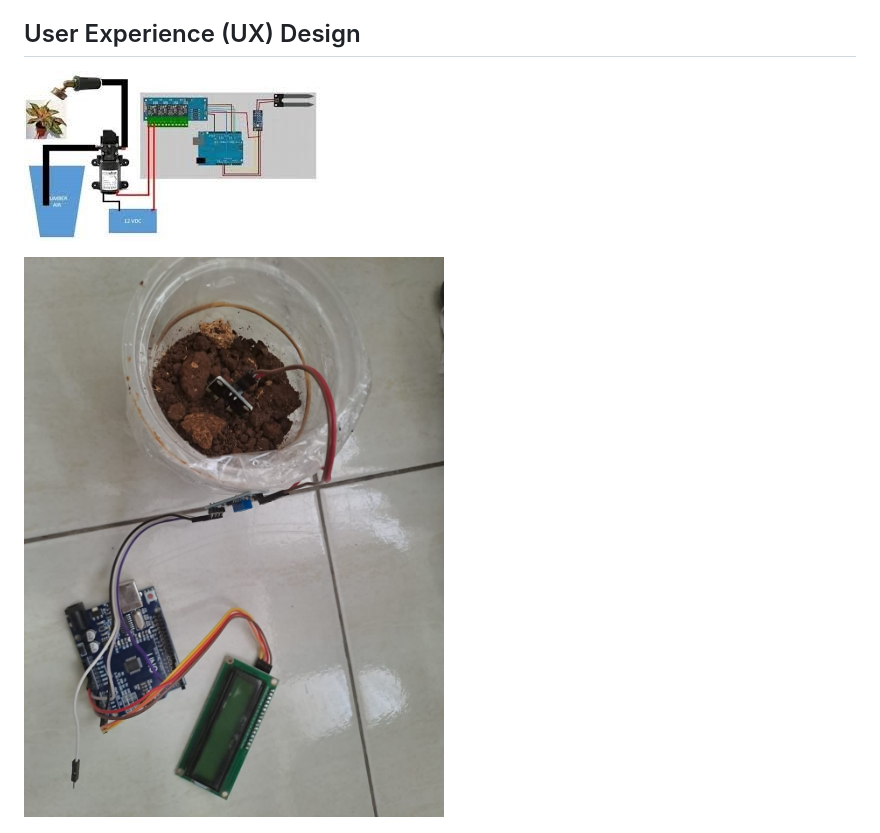
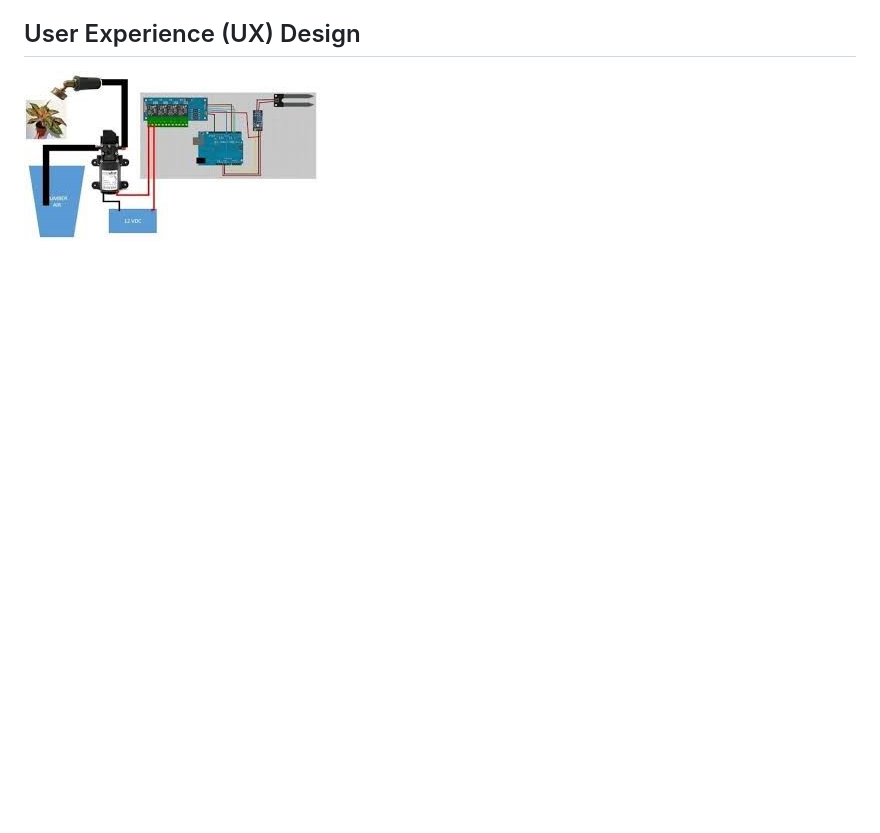
Before and after one commit to muhamadiqbalsetiawan/Anthopqua-Ubicom, a Markdown page: README.md, the part around the change. Drawn GitHub-style; blank space fills up the shorter version.

```diff
--- a/README.md
+++ b/README.md
@@ -69,8 +69,6 @@ User story [[1]](https://www.mountaingoatsoftware.com/agile/user-stories) memuda
 ## User Experience (UX) Design
 ![](https://github.com/muhamadiqbalsetiawan/Anthopqua-Ubicom/blob/main/image.jpg)
 
-![](https://github.com/muhamadiqbalsetiawan/Anthopqua-Ubicom/blob/main/arsitektur.jpg)
-
 ![](https://github.com/muhamadiqbalsetiawan/Anthopqua-Ubicom/blob/main/rancangan.png)
 
 ## Demo Penjelasan Dari Solusi Ubicom
```
